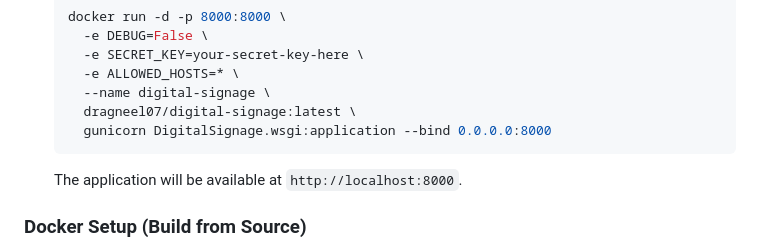
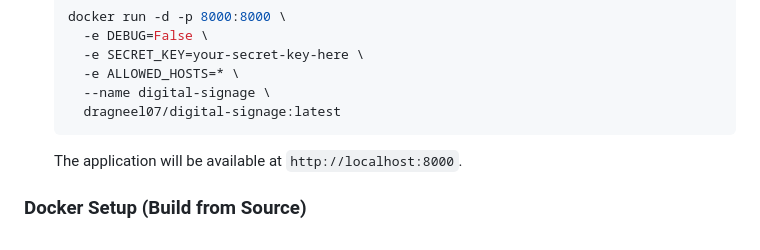
Before and after one commit to dragneel07-psm/DigitalSignage, a Markdown page: README.md, the part around the change. Drawn GitHub-style.

Commit message:
docs: Simplify docker run command in README
- Removed explicit gunicorn command from docker run example
- CMD is now included in Dockerfile by default
- Makes it easier for users to run the container

````diff
--- a/README.md
+++ b/README.md
@@ -76,8 +76,7 @@ A modern, responsive Digital Signage system built with Django. This system allow
      -e SECRET_KEY=your-secret-key-here \
      -e ALLOWED_HOSTS=* \
      --name digital-signage \
-     dragneel07/digital-signage:latest \
-     gunicorn DigitalSignage.wsgi:application --bind 0.0.0.0:8000
+     dragneel07/digital-signage:latest
    ```
    The application will be available at `http://localhost:8000`.
 
````
